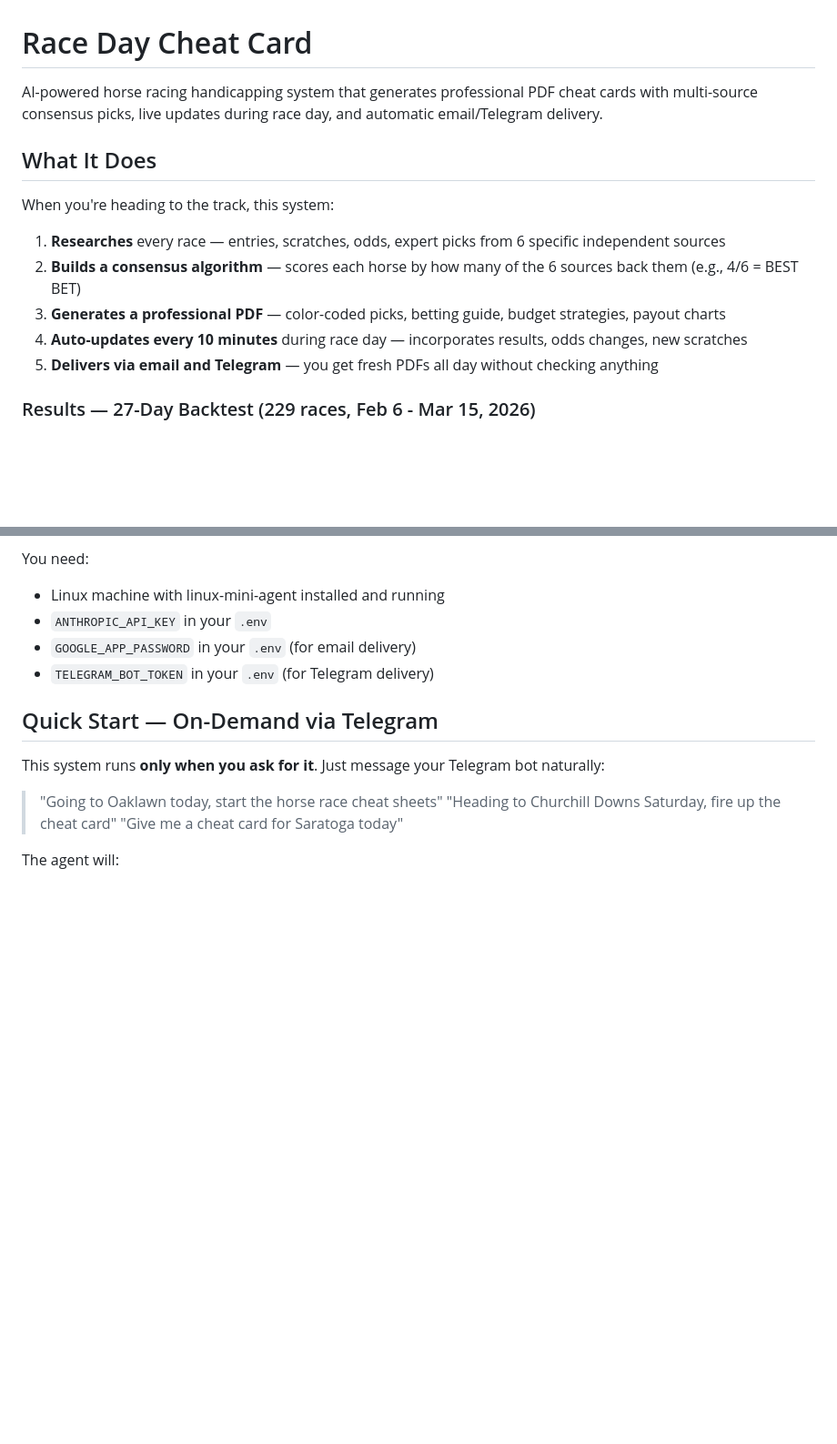
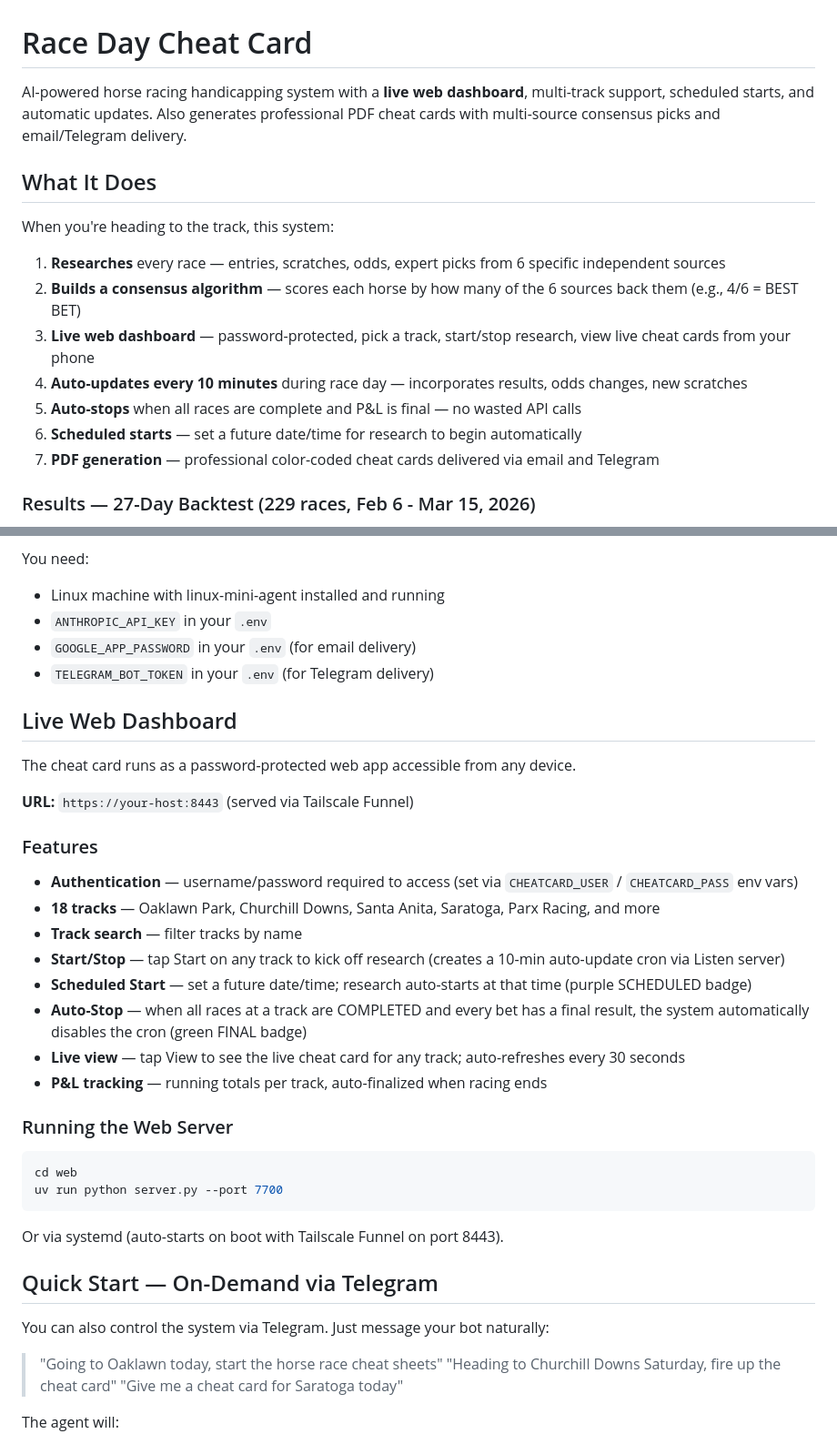
Before and after one commit to austinkc91/race-day-cheat-card, a Markdown page: README.md, 2 parts joined by grey strips. Shown at 91% size. GitHub-like rendering; blank space fills up the shorter version.

Commit message:
Update README with live web dashboard, auth, scheduled start, and auto-stop features
Co-Authored-By: Claude Opus 4.6 <noreply@anthropic.com>

````diff
--- a/README.md
+++ b/README.md
@@ -1,6 +1,6 @@
 # Race Day Cheat Card
 
-AI-powered horse racing handicapping system that generates professional PDF cheat cards with multi-source consensus picks, live updates during race day, and automatic email/Telegram delivery.
+AI-powered horse racing handicapping system with a **live web dashboard**, multi-track support, scheduled starts, and automatic updates. Also generates professional PDF cheat cards with multi-source consensus picks and email/Telegram delivery.
 
 ## What It Does
 
@@ -8,9 +8,11 @@ When you're heading to the track, this system:
 
 1. **Researches** every race — entries, scratches, odds, expert picks from 6 specific independent sources
 2. **Builds a consensus algorithm** — scores each horse by how many of the 6 sources back them (e.g., 4/6 = BEST BET)
-3. **Generates a professional PDF** — color-coded picks, betting guide, budget strategies, payout charts
+3. **Live web dashboard** — password-protected, pick a track, start/stop research, view live cheat cards from your phone
 4. **Auto-updates every 10 minutes** during race day — incorporates results, odds changes, new scratches
-5. **Delivers via email and Telegram** — you get fresh PDFs all day without checking anything
+5. **Auto-stops** when all races are complete and P&L is final — no wasted API calls
+6. **Scheduled starts** — set a future date/time for research to begin automatically
+7. **PDF generation** — professional color-coded cheat cards delivered via email and Telegram
 
 ### Results — 27-Day Backtest (229 races, Feb 6 - Mar 15, 2026)
 
@@ -33,9 +35,35 @@ You need:
 - `GOOGLE_APP_PASSWORD` in your `.env` (for email delivery)
 - `TELEGRAM_BOT_TOKEN` in your `.env` (for Telegram delivery)
 
+## Live Web Dashboard
+
+The cheat card runs as a password-protected web app accessible from any device.
+
+**URL:** `https://your-host:8443` (served via Tailscale Funnel)
+
+### Features
+
+- **Authentication** — username/password required to access (set via `CHEATCARD_USER` / `CHEATCARD_PASS` env vars)
+- **18 tracks** — Oaklawn Park, Churchill Downs, Santa Anita, Saratoga, Parx Racing, and more
+- **Track search** — filter tracks by name
+- **Start/Stop** — tap Start on any track to kick off research (creates a 10-min auto-update cron via Listen server)
+- **Scheduled Start** — set a future date/time; research auto-starts at that time (purple SCHEDULED badge)
+- **Auto-Stop** — when all races at a track are COMPLETED and every bet has a final result, the system automatically disables the cron (green FINAL badge)
+- **Live view** — tap View to see the live cheat card for any track; auto-refreshes every 30 seconds
+- **P&L tracking** — running totals per track, auto-finalized when racing ends
+
+### Running the Web Server
+
+```bash
+cd web
+uv run python server.py --port 7700
+```
+
+Or via systemd (auto-starts on boot with Tailscale Funnel on port 8443).
+
 ## Quick Start — On-Demand via Telegram
 
-This system runs **only when you ask for it**. Just message your Telegram bot naturally:
+You can also control the system via Telegram. Just message your bot naturally:
 
 > "Going to Oaklawn today, start the horse race cheat sheets"
 > "Heading to Churchill Downs Saturday, fire up the cheat card"
````
Also changed, not shown: other parts of README.md (+7 -0 lines).
